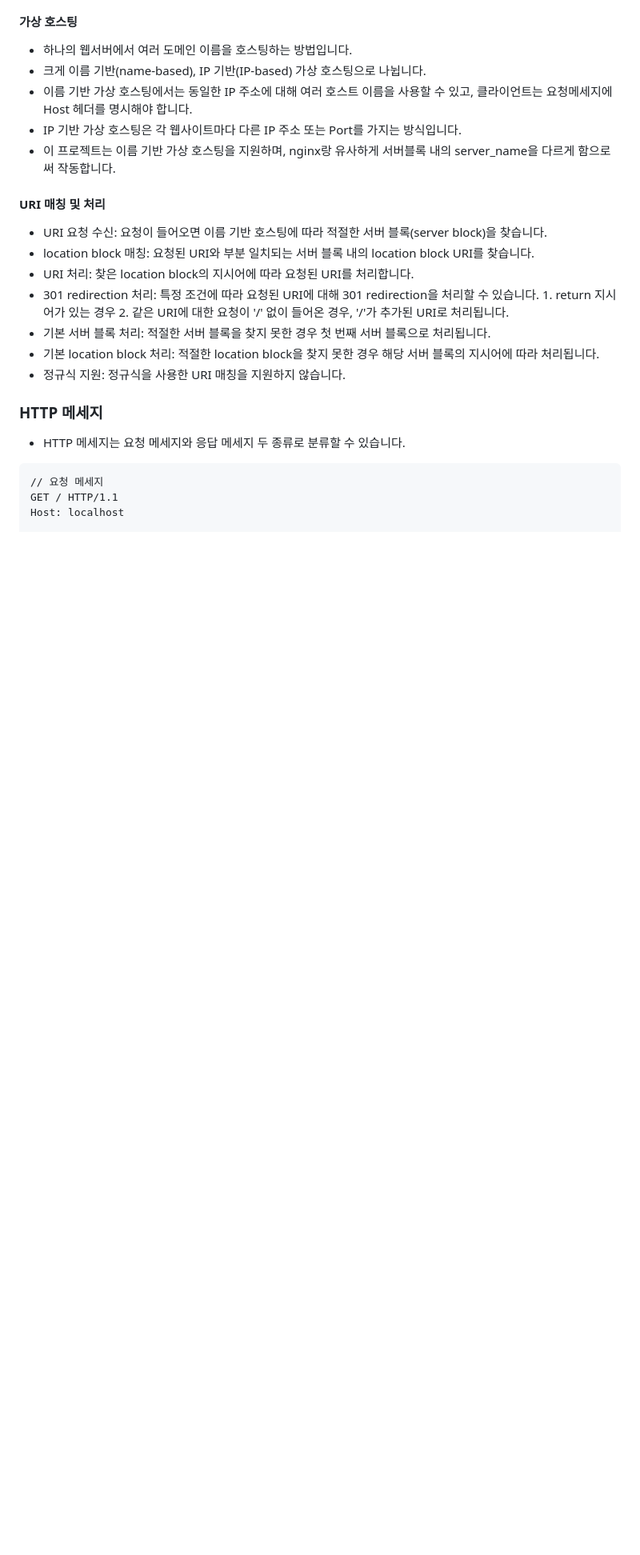
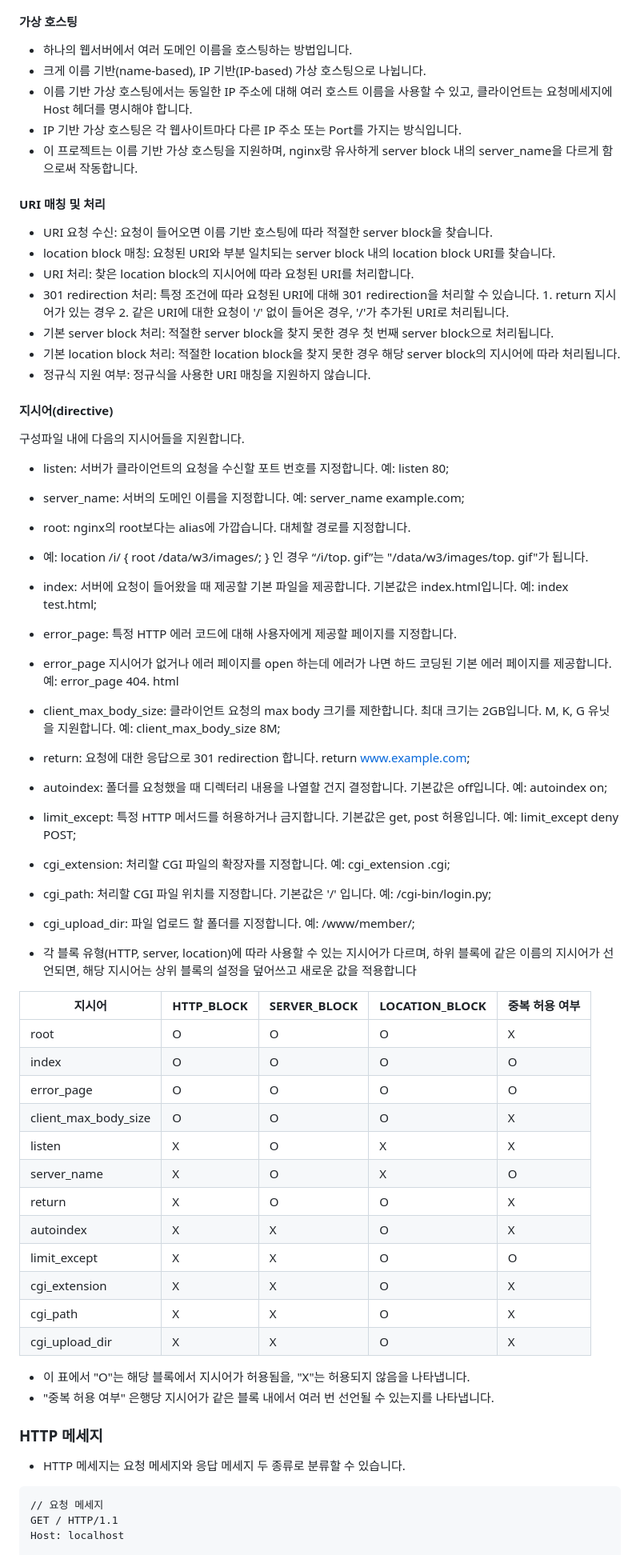
Before and after one commit to gyuseuyunhu/server, a Markdown page: README.md, the part around one of its changes. Shown at 80% size. GitHub-like rendering; blank space fills up the shorter version.

Commit message:
doc: 지시어 추가 및 서버블록을 server_block으로 변경
-버블록을 server_block으로 변경(location_block의 일관성을 위해)

```diff
--- a/README.md
+++ b/README.md
@@ -61,15 +61,50 @@ export WEBSERV_ROOT=$PWD
 - 크게 이름 기반(name-based), IP 기반(IP-based) 가상 호스팅으로 나뉩니다.
 - 이름 기반 가상 호스팅에서는 동일한 IP 주소에 대해 여러 호스트 이름을 사용할 수 있고, 클라이언트는 요청메세지에 Host 헤더를 명시해야 합니다.
 - IP 기반 가상 호스팅은 각 웹사이트마다 다른 IP 주소 또는 Port를 가지는 방식입니다.
-- 이 프로젝트는 이름 기반 가상 호스팅을 지원하며, nginx랑 유사하게 서버블록 내의 server_name을 다르게 함으로써 작동합니다.
+- 이 프로젝트는 이름 기반 가상 호스팅을 지원하며, nginx랑 유사하게 server block 내의 server_name을 다르게 함으로써 작동합니다.
 #### URI 매칭 및 처리
-- URI 요청 수신: 요청이 들어오면 이름 기반 호스팅에 따라 적절한 서버 블록(server block)을 찾습니다.
-- location block 매칭: 요청된 URI와 부분 일치되는 서버 블록 내의 location block URI를 찾습니다.
+- URI 요청 수신: 요청이 들어오면 이름 기반 호스팅에 따라 적절한 server block을 찾습니다.
+- location block 매칭: 요청된 URI와 부분 일치되는 server block 내의 location block URI를 찾습니다.
 - URI 처리: 찾은 location block의 지시어에 따라 요청된 URI를 처리합니다.
 - 301 redirection 처리: 특정 조건에 따라 요청된 URI에 대해 301 redirection을 처리할 수 있습니다. 1. return 지시어가 있는 경우 2. 같은 URI에 대한 요청이 '/' 없이 들어온 경우, '/'가 추가된 URI로 처리됩니다.
-- 기본 서버 블록 처리: 적절한 서버 블록을 찾지 못한 경우 첫 번째 서버 블록으로 처리됩니다.
-- 기본 location block 처리: 적절한 location block을 찾지 못한 경우 해당 서버 블록의 지시어에 따라 처리됩니다.
-- 정규식 지원: 정규식을 사용한 URI 매칭을 지원하지 않습니다.
+- 기본 server block 처리: 적절한 server block을 찾지 못한 경우 첫 번째 server block으로 처리됩니다.
+- 기본 location block 처리: 적절한 location block을 찾지 못한 경우 해당 server block의 지시어에 따라 처리됩니다.
+- 정규식 지원 여부: 정규식을 사용한 URI 매칭을 지원하지 않습니다.
+#### 지시어(directive)
+구성파일 내에 다음의 지시어들을 지원합니다.
+- listen: 서버가 클라이언트의 요청을 수신할 포트 번호를 지정합니다. 예: listen 80;
+- server_name: 서버의 도메인 이름을 지정합니다. 예: server_name example.com;
+- root: nginx의 root보다는 alias에 가깝습니다. 대체할 경로를 지정합니다.
+- 예: location /i/ { root /data/w3/images/; } 인 경우 “/i/top. gif”는 "/data/w3/images/top. gif"가 됩니다.
+- index: 서버에 요청이 들어왔을 때 제공할 기본 파일을 제공합니다. 기본값은 index.html입니다. 예: index test.html;
+- error_page: 특정 HTTP 에러 코드에 대해 사용자에게 제공할 페이지를 지정합니다.
+- error_page 지시어가 없거나 에러 페이지를 open 하는데 에러가 나면 하드 코딩된 기본 에러 페이지를 제공합니다. 예: error_page 404. html
+- client_max_body_size: 클라이언트 요청의 max body 크기를 제한합니다. 최대 크기는 2GB입니다. M, K, G 유닛을 지원합니다. 예: client_max_body_size 8M;
+- return: 요청에 대한 응답으로 301 redirection 합니다. return www.example.com;
+- autoindex: 폴더를 요청했을 때 디렉터리 내용을 나열할 건지 결정합니다. 기본값은 off입니다. 예: autoindex on;
+- limit_except: 특정 HTTP 메서드를 허용하거나 금지합니다. 기본값은 get, post 허용입니다. 예: limit_except deny POST;
+- cgi_extension: 처리할 CGI 파일의 확장자를 지정합니다. 예: cgi_extension .cgi;
+- cgi_path: 처리할 CGI 파일 위치를 지정합니다. 기본값은 '/' 입니다. 예: /cgi-bin/login.py;
+- cgi_upload_dir: 파일 업로드 할 폴더를 지정합니다. 예: /www/member/;
+
+- 각 블록 유형(HTTP, server, location)에 따라 사용할 수 있는 지시어가 다르며, 하위 블록에 같은 이름의 지시어가 선언되면, 해당 지시어는 상위 블록의 설정을 덮어쓰고 새로운 값을 적용합니다
+
+| 지시어                | HTTP_BLOCK | SERVER_BLOCK | LOCATION_BLOCK | 중복 허용 여부 |
+|----------------------|------------|--------------|----------------|---------------|
+| root                 | O          | O            | O              | X             |
+| index                | O          | O            | O              | O             |
+| error_page           | O          | O            | O              | O             |
+| client_max_body_size | O          | O            | O              | X             |
+| listen               | X          | O            | X              | X             |
+| server_name          | X          | O            | X              | O             |
+| return               | X          | O            | O              | X             |
+| autoindex            | X          | X            | O              | X             |
+| limit_except         | X          | X            | O              | O             |
+| cgi_extension        | X          | X            | O              | X             |
+| cgi_path             | X          | X            | O              | X             |
+| cgi_upload_dir       | X          | X            | O              | X             |
+- 이 표에서 "O"는 해당 블록에서 지시어가 허용됨을, "X"는 허용되지 않음을 나타냅니다.
+- "중복 허용 여부" 은행당 지시어가 같은 블록 내에서 여러 번 선언될 수 있는지를 나타냅니다.
 
 ### HTTP 메세지
 - HTTP 메세지는 요청 메세지와 응답 메세지 두 종류로 분류할 수 있습니다.
```
Also changed, not shown: other parts of README.md (+2 -0 lines).
